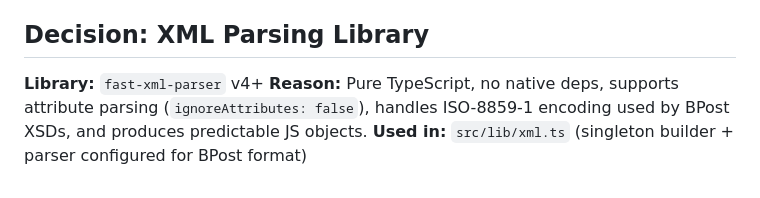
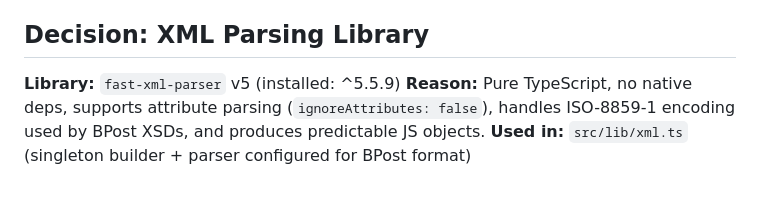
Before and after one commit to markminnoye/bpost-mcp, a Markdown page: docs/internal/project-design.md, the part around the change. GitHub-like rendering.

Commit message:
docs: update fast-xml-parser version to v5 in project-design.md

```diff
--- a/docs/internal/project-design.md
+++ b/docs/internal/project-design.md
@@ -46,7 +46,7 @@
 
 ## Decision: XML Parsing Library
 
-**Library:** `fast-xml-parser` v4+
+**Library:** `fast-xml-parser` v5 (installed: ^5.5.9)
 **Reason:** Pure TypeScript, no native deps, supports attribute parsing (`ignoreAttributes: false`),
 handles ISO-8859-1 encoding used by BPost XSDs, and produces predictable JS objects.
 **Used in:** `src/lib/xml.ts` (singleton builder + parser configured for BPost format)
```
